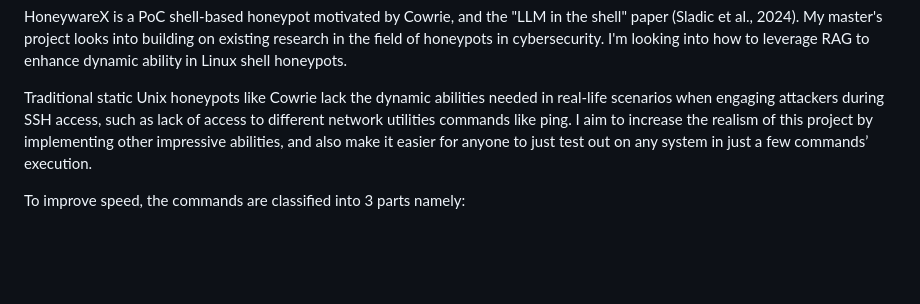
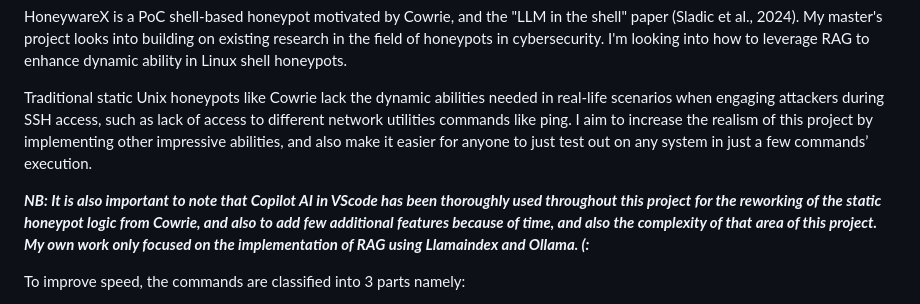
Before and after one commit to Cyboghostginx/HoneywareX, a Markdown page: Readme.md, the part around the change. GitHub-like rendering; blank space fills up the shorter version.

```diff
--- a/Readme.md
+++ b/Readme.md
@@ -5,6 +5,8 @@
 HoneywareX is a PoC shell-based honeypot motivated by Cowrie, and the "LLM in the shell" paper (Sladic et al., 2024). My master's project looks into building on existing research in the field of honeypots in cybersecurity. I'm looking into how to leverage RAG to enhance dynamic ability in Linux shell honeypots.
 
 Traditional static Unix honeypots like Cowrie lack the dynamic abilities needed in real-life scenarios when engaging attackers during SSH access, such as lack of access to different network utilities commands like ping. I aim to increase the realism of this project by implementing other impressive abilities, and also make it easier for anyone to just test out on any system in just a few commands’ execution.
+
+***NB: It is also important to note that Copilot AI in VScode has been thoroughly used throughout this project for the reworking of the static honeypot logic from Cowrie, and also to add few additional features because of time, and also the complexity of that area of this project. My own work only focused on the implementation of RAG using Llamaindex and Ollama. (:***
 
 To improve speed, the commands are classified into 3 parts namely:
 - Native Commands: These commands can work without RAG intervention, mostly file management.
```
